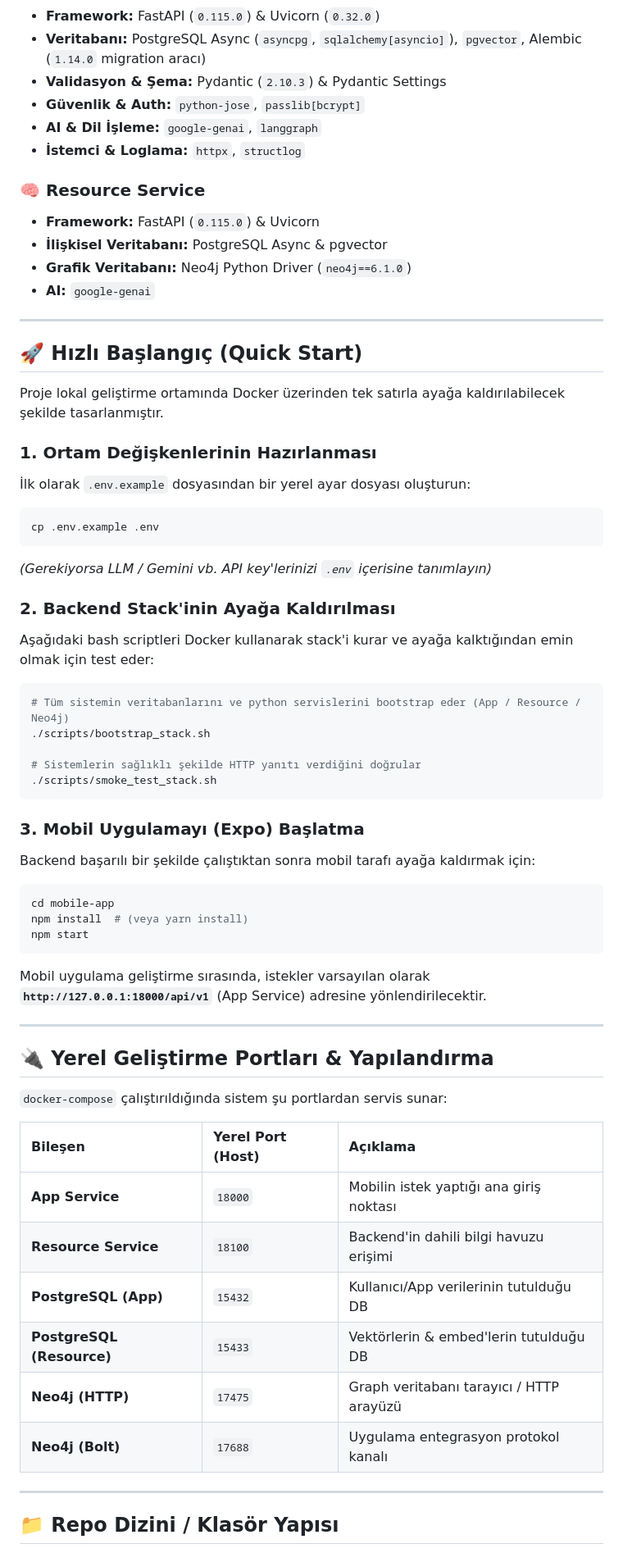
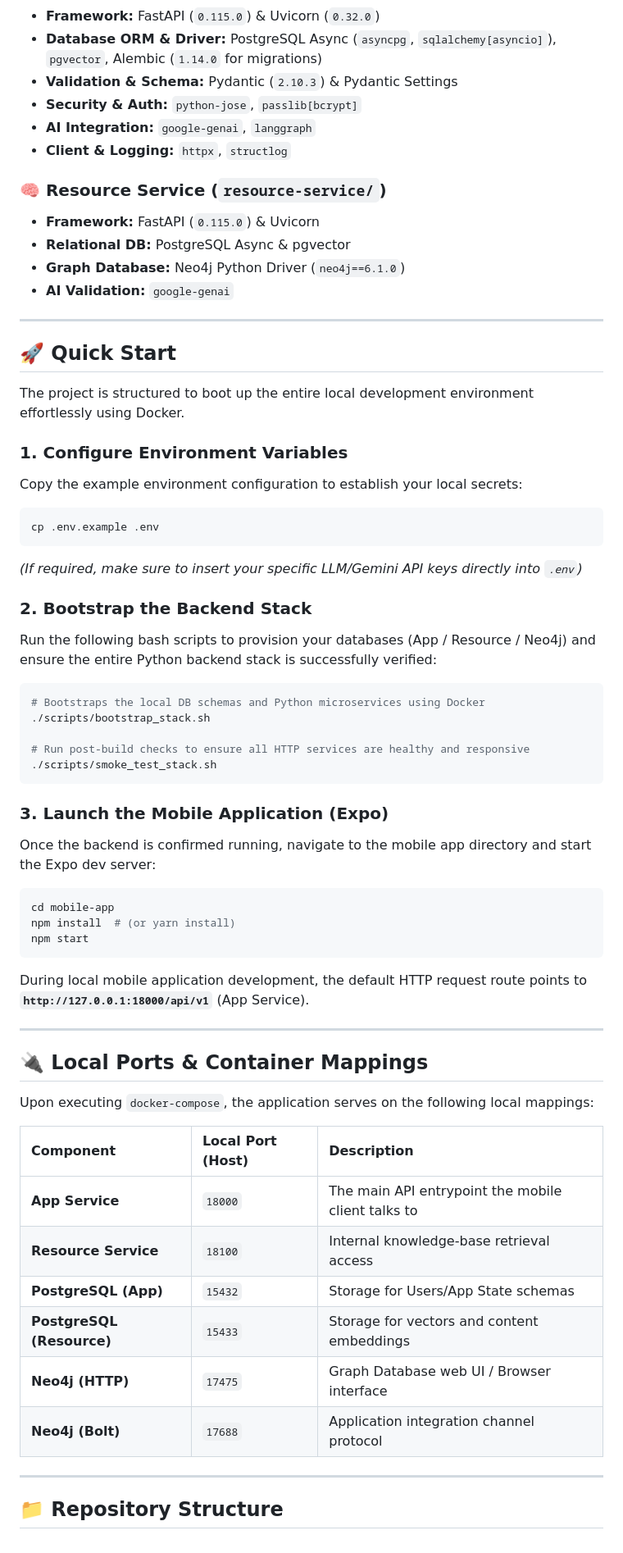
Before and after one commit to Dnzbykshn/mobileProgrammingProject, a Markdown page: README.md, the part around one of its changes. Shown at 82% size. Rendered like a GitHub page.

Commit message:
english readme

````diff
--- a/README.md
+++ b/README.md
@@ -50,64 +50,64 @@ Sistem hem Node.js (Frontend) hem de Python (Backend) ekosistemlerini bir arada
 - **Framework:** FastAPI (`0.115.0`) & Uvicorn (`0.32.0`)
-- **Veritabanı:** PostgreSQL Async (`asyncpg`, `sqlalchemy[asyncio]`), `pgvector`, Alembic (`1.14.0` migration aracı)
-- **Validasyon & Şema:** Pydantic (`2.10.3`) & Pydantic Settings
-- **Güvenlik & Auth:** `python-jose`, `passlib[bcrypt]`
-- **AI & Dil İşleme:** `google-genai`, `langgraph`
-- **İstemci & Loglama:** `httpx`, `structlog`
+- **Database ORM & Driver:** PostgreSQL Async (`asyncpg`, `sqlalchemy[asyncio]`), `pgvector`, Alembic (`1.14.0` for migrations)
+- **Validation & Schema:** Pydantic (`2.10.3`) & Pydantic Settings
+- **Security & Auth:** `python-jose`, `passlib[bcrypt]`
+- **AI Integration:** `google-genai`, `langgraph`
+- **Client & Logging:** `httpx`, `structlog`
 
-### 🧠 Resource Service
+### 🧠 Resource Service (`resource-service/`)
 - **Framework:** FastAPI (`0.115.0`) & Uvicorn
-- **İlişkisel Veritabanı:** PostgreSQL Async & pgvector
-- **Grafik Veritabanı:** Neo4j Python Driver (`neo4j==6.1.0`)
-- **AI:** `google-genai`
+- **Relational DB:** PostgreSQL Async & pgvector
+- **Graph Database:** Neo4j Python Driver (`neo4j==6.1.0`)
+- **AI Validation:** `google-genai`
 
 ---
 
-## 🚀 Hızlı Başlangıç (Quick Start)
+## 🚀 Quick Start
 
-Proje lokal geliştirme ortamında Docker üzerinden tek satırla ayağa kaldırılabilecek şekilde tasarlanmıştır.
+The project is structured to boot up the entire local development environment effortlessly using Docker.
 
-### 1. Ortam Değişkenlerinin Hazırlanması
-İlk olarak `.env.example` dosyasından bir yerel ayar dosyası oluşturun:
+### 1. Configure Environment Variables
+Copy the example environment configuration to establish your local secrets:
 ```bash
 cp .env.example .env
 ```
-*(Gerekiyorsa LLM / Gemini vb. API key'lerinizi `.env` içerisine tanımlayın)*
+*(If required, make sure to insert your specific LLM/Gemini API keys directly into `.env`)*
 
-### 2. Backend Stack'inin Ayağa Kaldırılması
-Aşağıdaki bash scriptleri Docker kullanarak stack'i kurar ve ayağa kalktığından emin olmak için test eder:
+### 2. Bootstrap the Backend Stack
+Run the following bash scripts to provision your databases (App / Resource / Neo4j) and ensure the entire Python backend stack is successfully verified:
 ```bash
-# Tüm sistemin veritabanlarını ve python servislerini bootstrap eder (App / Resource / Neo4j)
+# Bootstraps the local DB schemas and Python microservices using Docker
 ./scripts/bootstrap_stack.sh
 
-# Sistemlerin sağlıklı şekilde HTTP yanıtı verdiğini doğrular
+# Run post-build checks to ensure all HTTP services are healthy and responsive
 ./scripts/smoke_test_stack.sh
 ```
 
-### 3. Mobil Uygulamayı (Expo) Başlatma
-Backend başarılı bir şekilde çalıştıktan sonra mobil tarafı ayağa kaldırmak için:
+### 3. Launch the Mobile Application (Expo)
+Once the backend is confirmed running, navigate to the mobile app directory and start the Expo dev server:
 ```bash
 cd mobile-app
-npm install  # (veya yarn install)
+npm install  # (or yarn install)
 npm start
 ```
-Mobil uygulama geliştirme sırasında, istekler varsayılan olarak **`http://127.0.0.1:18000/api/v1`** (App Service) adresine yönlendirilecektir.
+During local mobile application development, the default HTTP request route points to **`http://127.0.0.1:18000/api/v1`** (App Service).
 
 ---
 
-## 🔌 Yerel Geliştirme Portları & Yapılandırma
+## 🔌 Local Ports & Container Mappings
 
-`docker-compose` çalıştırıldığında sistem şu portlardan servis sunar:
+Upon executing `docker-compose`, the application serves on the following local mappings:
 
-| Bileşen | Yerel Port (Host) | Açıklama |
+| Component | Local Port (Host) | Description |
 | :--- | :--- | :--- |
-| **App Service** | `18000` | Mobilin istek yaptığı ana giriş noktası |
-| **Resource Service** | `18100` | Backend'in dahili bilgi havuzu erişimi |
-| **PostgreSQL (App)** | `15432` | Kullanıcı/App verilerinin tutulduğu DB |
-| **PostgreSQL (Resource)** | `15433` | Vektörlerin & embed'lerin tutulduğu DB |
-| **Neo4j (HTTP)** | `17475` | Graph veritabanı tarayıcı / HTTP arayüzü |
-| **Neo4j (Bolt)** | `17688` | Uygulama entegrasyon protokol kanalı |
+| **App Service** | `18000` | The main API entrypoint the mobile client talks to |
+| **Resource Service** | `18100` | Internal knowledge-base retrieval access |
+| **PostgreSQL (App)** | `15432` | Storage for Users/App State schemas |
+| **PostgreSQL (Resource)** | `15433` | Storage for vectors and content embeddings |
+| **Neo4j (HTTP)** | `17475` | Graph Database web UI / Browser interface |
+| **Neo4j (Bolt)** | `17688` | Application integration channel protocol |
 
 ---
 
-## 📁 Repo Dizini / Klasör Yapısı
+## 📁 Repository Structure
 
````
Also changed, not shown: other parts of README.md (+39 -39 lines).
